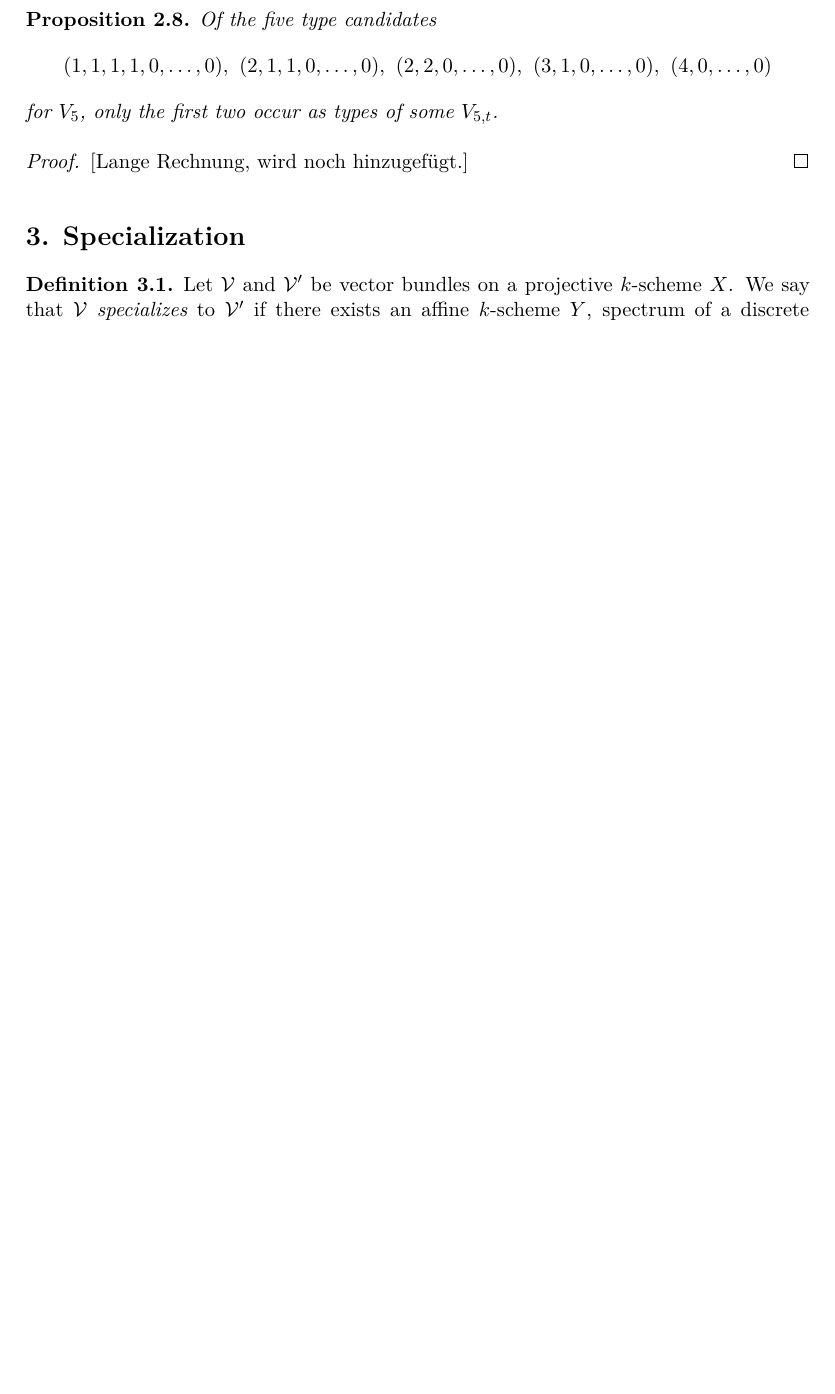
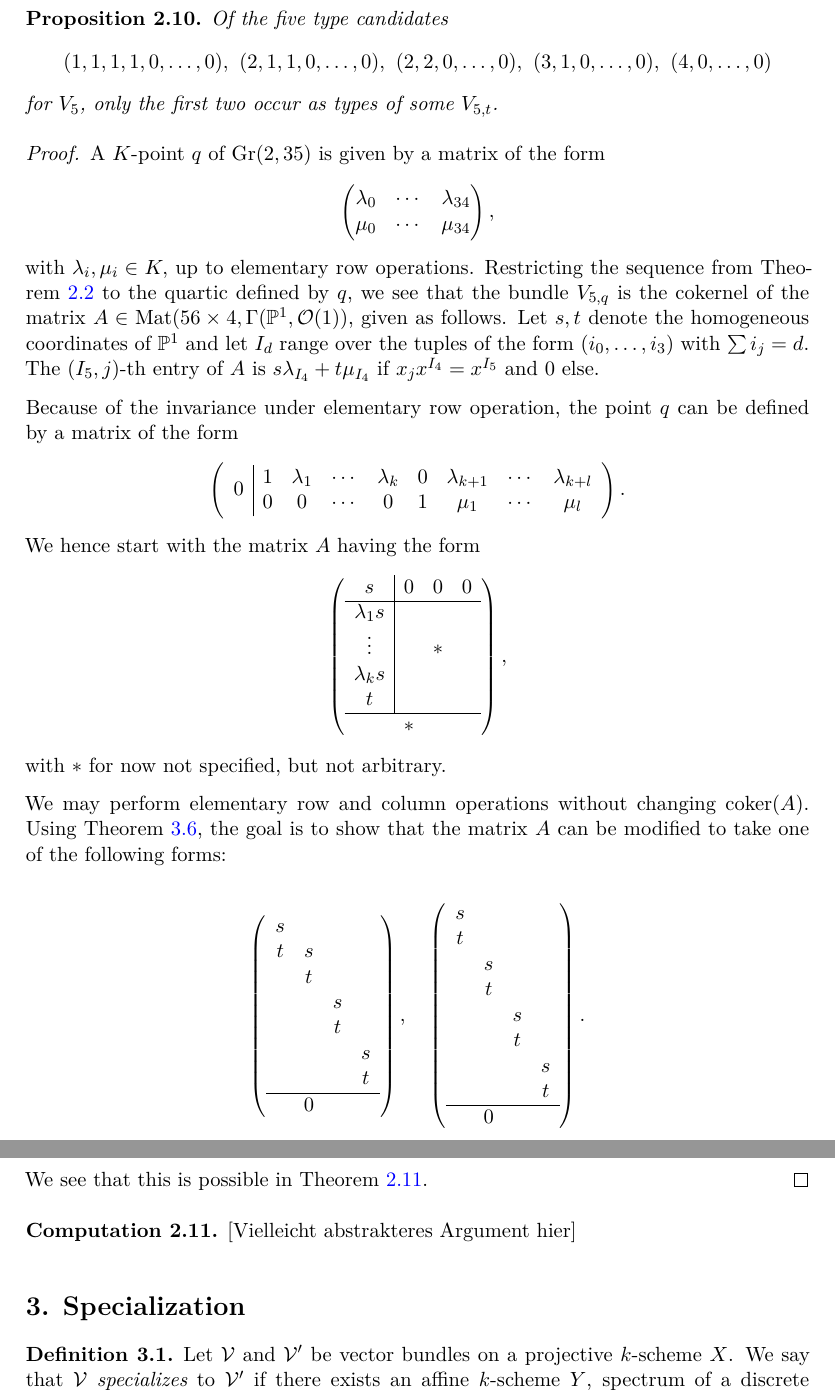
Before and after one commit to Orl628/masterarbeit, a LaTeX document (master.tex, which reads lefschetz-pencils.tex, mycommands.sty, mystyle.tex): part of page 8 of 10 before the commit and two parts of pages 9 and 10 of 12 after it, the two joined at a grey line, cut so that both start at the same text, the shorter picture padded with empty space. Compiled offline with XeLaTeX.

Commit message:
paragraph ueber det-varietaeten hinzugefügt.

```diff
--- a/lefschetz-pencils.tex
+++ b/lefschetz-pencils.tex
@@ -315,5 +339,80 @@ for $V_5$, only the first two occur as types of some $V_{5,t}$.
 \end{proposition}
 
 \begin{proof}
-{}[Lange Rechnung, wird noch hinzugefügt.]
+\newcommand{\mco}{\multicolumn{1}{c}}
+A $K$-point $q$ of $\Gr(2,35)$ is given by a matrix of the form
+\[
+	\begin{pmatrix}
+		\lambda_0 & \cdots & \lambda_{34} \\
+		\mu_0 & \cdots & \mu_{34}
+	\end{pmatrix},
+\]
+with $\lambda_i,\mu_i \in K,$ up to elementary row operations. Restricting the sequence from \Cref{verlinde-exact-sequence} to the quartic defined by $q$, we see that the bundle $V_{5,q}$ is the cokernel of the matrix $A \in \Mat(56\times 4, \Gamma(\PP^1, \mc{O}(1))$, given as follows. Let $s,t$ denote the homogeneous coordinates of $\PP^1$ and let $I_d$ range over the tuples of the form $(i_0,\dotsc,i_3)$ with $\sum i_j = d.$ The $(I_5,j)$-th entry of $A$ is
+$s\lambda_{I_4} + t\mu_{I_4}$ if $x_jx^{I_4} = x^{I_5}$ and $0$ else.
+
+Because of the invariance under elementary row operation, the point $q$ can be defined by a matrix of the form
+\[
+	\left(
+		\begin{array}{c|cccccccc}
+			\multirow{2}{*}{0} & 1 & \lambda_1 & \cdots & \lambda_k & 0 & \lambda_{k+1} & \cdots & \lambda_{k+l} \\
+			& 0 & 0 & \cdots & 0 & 1 & \mu_1 & \cdots & \mu_l
+		\end{array}
+	\right).
+\]
+We hence start with the matrix $A$ having the form
+\[
+	\left(
+		\begin{array}{c|ccc}
+			s & 0 & 0 & 0 \\
+			\cline{1-4}
+			\lambda_1 s & & & \\
+			\vdots & & \ast & \\
+			\lambda_k s & & & \\
+			t & & & \\
+			\cline{1-4}
+			\multicolumn{1}{c}{} & \ast & &
+		\end{array}
+	\right),
+\]
+with $\ast$ for now not specified, but not arbitrary.
+
+We may perform elementary row and column operations without changing $\coker(A).$ Using \Cref{rem:exact-sequence-exists}, the goal is to show that the matrix $A$ can be modified to take one of the following forms:
+
+\[
+	\left(
+		\begin{array}{cccc}
+			s &   &   &   \\
+			t & s &   &   \\
+			  & t &   &   \\
+
+			  &   & s &   \\
+			  &   & t &   \\
+
+			  &   &   & s \\
+			  &   &   & t \\
+			\hline
+			 & \multicolumn{1}{c}{0} & \multicolumn{1}{c}{} &
+		\end{array}
+	\right), \quad
+	\left(
+		\begin{array}{cccc}
+			s &   &   &   \\
+			t &   &   &   \\
+			  & s &   &   \\
+			  & t &   &   \\
+			  &   & s &   \\
+			  &   & t &   \\
+			  &   &   & s \\
+			  &   &   & t \\
+			\hline
+			 & \multicolumn{1}{c}{0} & \multicolumn{1}{c}{} &
+		\end{array}
+	\right).
+\]
+
+We see that this is possible in \Cref{types-for-v-five}.
 \end{proof}
+
+\begin{computation} \label{types-for-v-five}
+	[Vielleicht abstrakteres Argument hier]
+\end{computation}
--- a/mycommands.sty
+++ b/mycommands.sty
@@ -88,9 +88,12 @@ mysymbol/.style={start anchor=center,end anchor=center,draw=none}
 \newcommand{\rank}{\operatorname{rk}}
 \newcommand{\generallocus}{Z_{\text{gen}}}
 \newcommand{\Supp}{\operatorname{Supp}}
+\newcommand{\Mat}{\operatorname{Mat}}
 
 \newcommand{\coker}{\operatorname{coker}}
 \newcommand{\Sym}{\operatorname{Sym}}
 
 \newcommand{\Mor}{\operatorname{Mor}}
 \newcommand{\Vect}{\mathrm{Vect}}
+
+\newcommand{\mymatrix}[2]{\left(\begin{array}{#1}#2\end{array}\right)}
--- a/mystyle.tex
+++ b/mystyle.tex
@@ -75,6 +75,8 @@
 \usepackage[bookmarks, colorlinks, breaklinks]{hyperref}
 \usepackage{cleveref} % \cref, \Cref
 
+\usepackage{multirow}  % for `\multirow` macro
+
 \usepackage{mycommands}
 
 % Bibliography
@@ -107,6 +109,8 @@
 \newtheorem{definition}[theorem]{Definition}
 \newtheorem{remark}[theorem]{Remark}
 \newtheorem{example}[theorem]{Example}
+\newtheorem{computation}[theorem]{Computation}
+
 
 % numbering settings
 \renewcommand{\thesection}{\arabic{section}.}
```
Also changed, not shown: master.tex (+1 -1 lines), masterarbeit-bib.bib (+1 -1 lines), master.pdf, lefschetz-pencils.tex (26 more changed lines).
